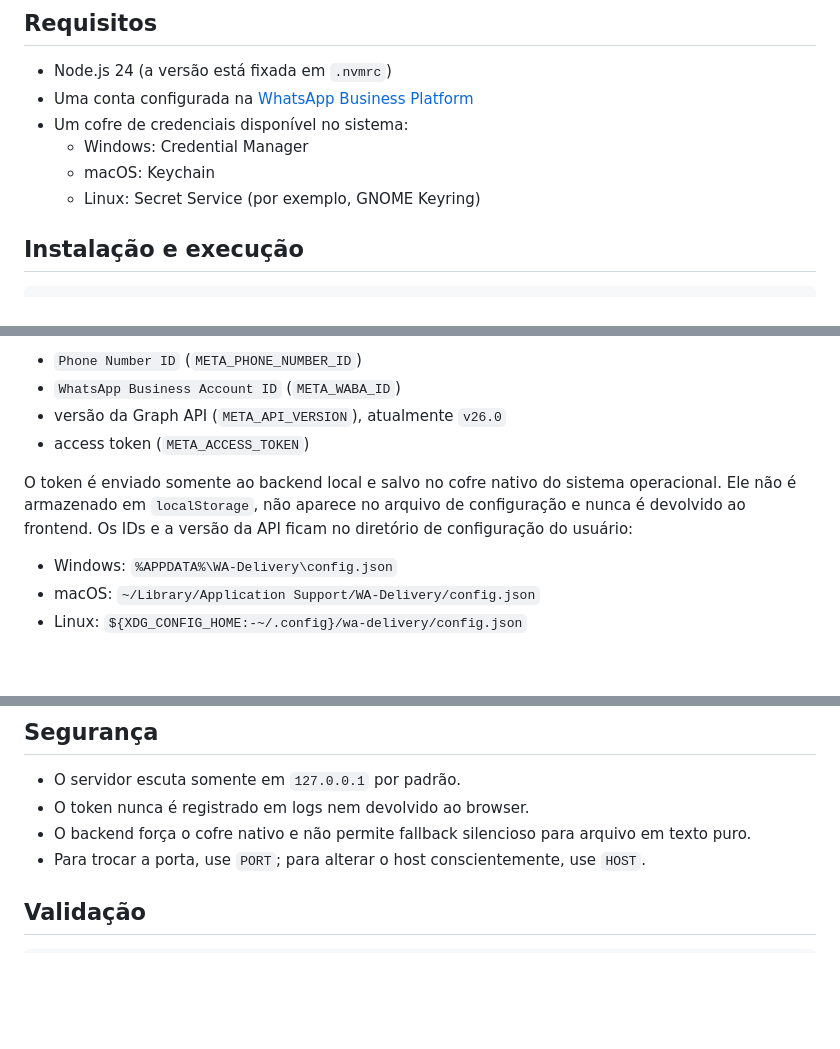
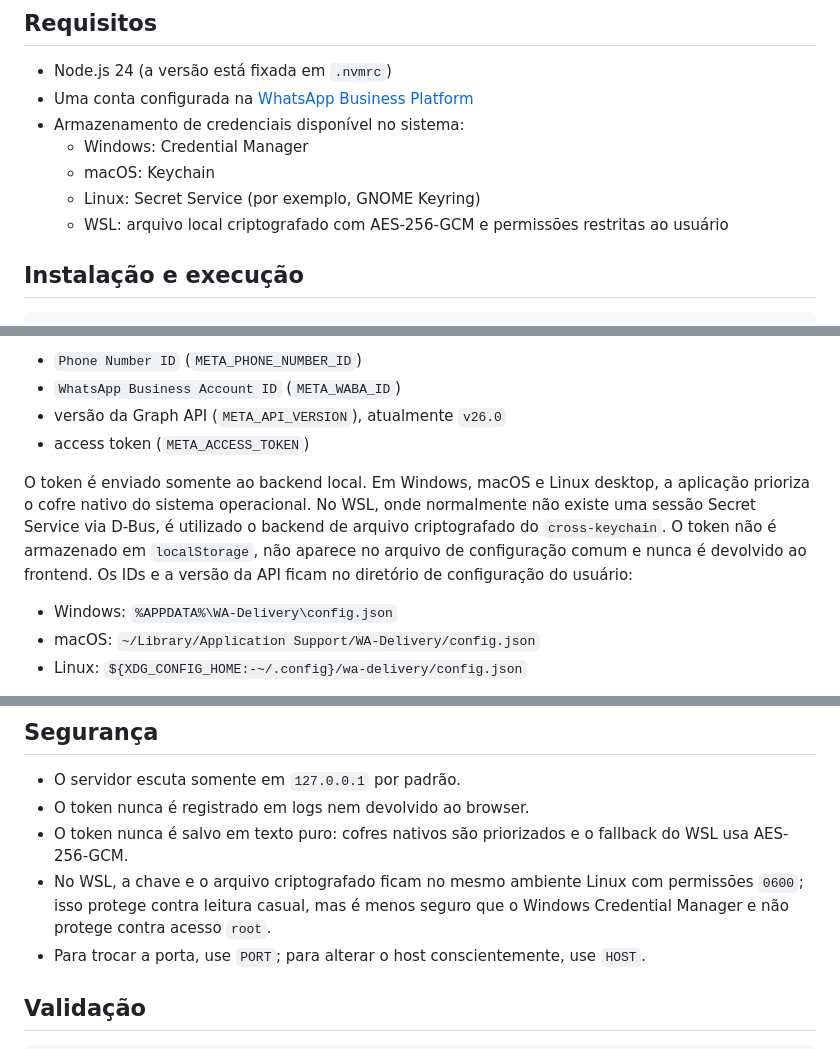
Before and after one commit to dudushy/WA-Delivery, a Markdown page: README.md, 3 parts joined by grey strips. Rendered like a GitHub page; blank space fills up the shorter version.

Commit message:
fix: suportar credenciais no WSL

```diff
--- a/README.md
+++ b/README.md
@@ -6,10 +6,11 @@ Aplicação web local para preparar campanhas usando a **WhatsApp Business Platf
 
 - Node.js 24 (a versão está fixada em `.nvmrc`)
 - Uma conta configurada na [WhatsApp Business Platform](https://developers.facebook.com/docs/whatsapp/cloud-api/get-started)
-- Um cofre de credenciais disponível no sistema:
+- Armazenamento de credenciais disponível no sistema:
   - Windows: Credential Manager
   - macOS: Keychain
   - Linux: Secret Service (por exemplo, GNOME Keyring)
+  - WSL: arquivo local criptografado com AES-256-GCM e permissões restritas ao usuário
 
 ## Instalação e execução
 
@@ -36,7 +37,7 @@ Na tela **Configurar API**, informe:
 - versão da Graph API (`META_API_VERSION`), atualmente `v26.0`
 - access token (`META_ACCESS_TOKEN`)
 
-O token é enviado somente ao backend local e salvo no cofre nativo do sistema operacional. Ele não é armazenado em `localStorage`, não aparece no arquivo de configuração e nunca é devolvido ao frontend. Os IDs e a versão da API ficam no diretório de configuração do usuário:
+O token é enviado somente ao backend local. Em Windows, macOS e Linux desktop, a aplicação prioriza o cofre nativo do sistema operacional. No WSL, onde normalmente não existe uma sessão Secret Service via D-Bus, é utilizado o backend de arquivo criptografado do `cross-keychain`. O token não é armazenado em `localStorage`, não aparece no arquivo de configuração comum e nunca é devolvido ao frontend. Os IDs e a versão da API ficam no diretório de configuração do usuário:
 
 - Windows: `%APPDATA%\WA-Delivery\config.json`
 - macOS: `~/Library/Application Support/WA-Delivery/config.json`
@@ -62,7 +63,8 @@ A estimativa não é uma cotação nem uma fatura. A Meta cobra mensagens entreg
 
 - O servidor escuta somente em `127.0.0.1` por padrão.
 - O token nunca é registrado em logs nem devolvido ao browser.
-- O backend força o cofre nativo e não permite fallback silencioso para arquivo em texto puro.
+- O token nunca é salvo em texto puro: cofres nativos são priorizados e o fallback do WSL usa AES-256-GCM.
+- No WSL, a chave e o arquivo criptografado ficam no mesmo ambiente Linux com permissões `0600`; isso protege contra leitura casual, mas é menos seguro que o Windows Credential Manager e não protege contra acesso `root`.
 - Para trocar a porta, use `PORT`; para alterar o host conscientemente, use `HOST`.
 
 ## Validação
```
